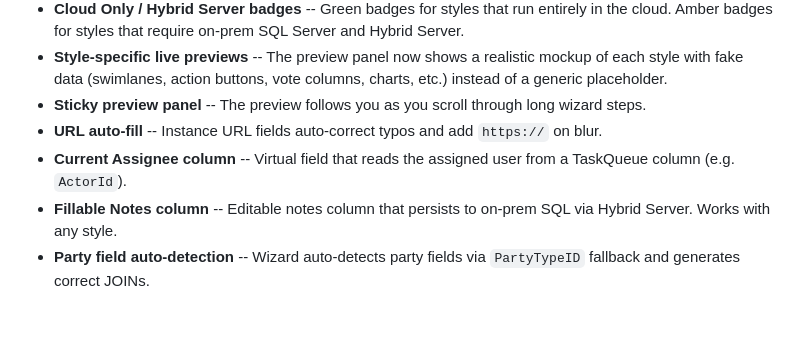
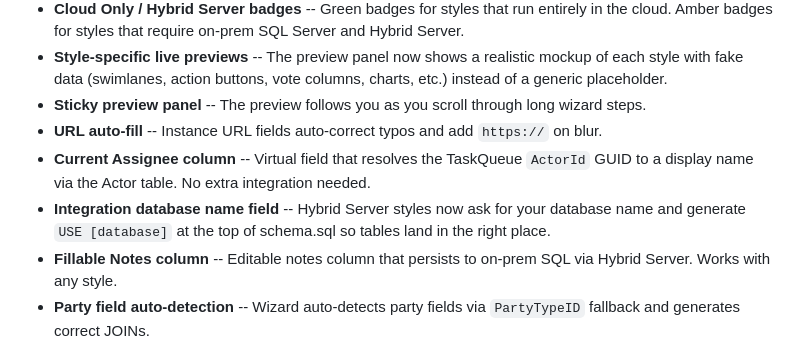
Before and after one commit to mohringm1306-cod/softdocs-dashboard-builder, a Markdown page: README.md, the part around one of its changes. GitHub-like rendering; blank space fills up the shorter version.

```diff
--- a/README.md
+++ b/README.md
@@ -9,7 +9,8 @@ A wizard that builds dashboards for Softdocs Etrieve. No coding required. Pick a
 - **Style-specific live previews** -- The preview panel now shows a realistic mockup of each style with fake data (swimlanes, action buttons, vote columns, charts, etc.) instead of a generic placeholder.
 - **Sticky preview panel** -- The preview follows you as you scroll through long wizard steps.
 - **URL auto-fill** -- Instance URL fields auto-correct typos and add `https://` on blur.
-- **Current Assignee column** -- Virtual field that reads the assigned user from a TaskQueue column (e.g. `ActorId`).
+- **Current Assignee column** -- Virtual field that resolves the TaskQueue `ActorId` GUID to a display name via the Actor table. No extra integration needed.
+- **Integration database name field** -- Hybrid Server styles now ask for your database name and generate `USE [database]` at the top of schema.sql so tables land in the right place.
 - **Fillable Notes column** -- Editable notes column that persists to on-prem SQL via Hybrid Server. Works with any style.
 - **Party field auto-detection** -- Wizard auto-detects party fields via `PartyTypeID` fallback and generates correct JOINs.
 - **FormStatus + Error detection** -- Computed status field with In Progress, Completed, and Error (TaskQueue.Status = 9999).
```
Also changed, not shown: other parts of README.md (+14 -19 lines), Sources/SCHEMA.md (+19 -3 lines).
